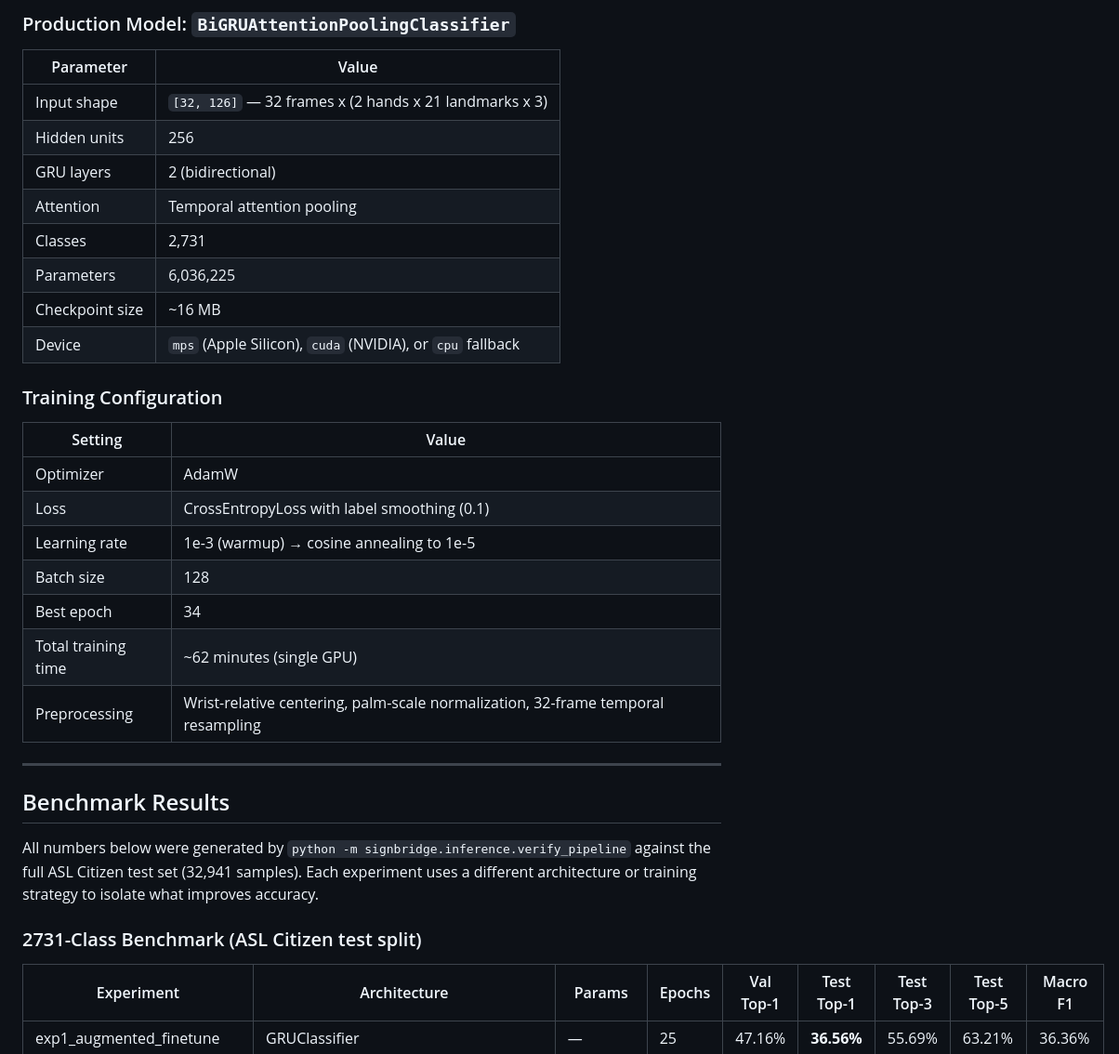
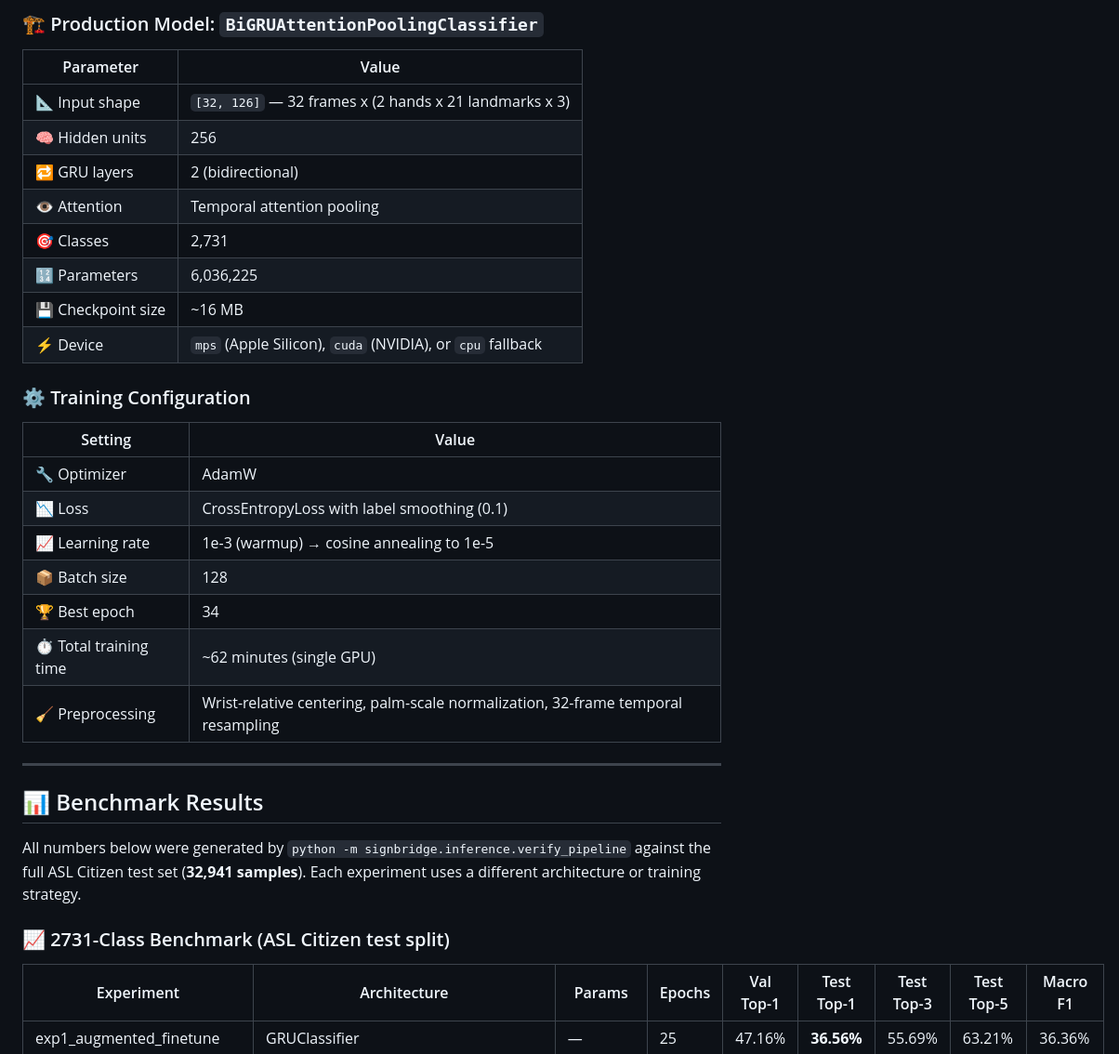
Before and after one commit to swastikparmar987/signbridge, a Markdown page: README.md, the part around one of its changes. Shown at 93% size. Drawn GitHub-style.

````diff
--- a/README.md
+++ b/README.md
@@ -82,37 +84,37 @@ Softmax ──► Ranked Gloss Predictions (Top-1 / Top-5)
 ```
 
-### Production Model: `BiGRUAttentionPoolingClassifier`
+### 🏗️ Production Model: `BiGRUAttentionPoolingClassifier`
 
 | Parameter | Value |
 |---|---|
-| Input shape | `[32, 126]` — 32 frames x (2 hands x 21 landmarks x 3) |
-| Hidden units | 256 |
-| GRU layers | 2 (bidirectional) |
-| Attention | Temporal attention pooling |
-| Classes | 2,731 |
-| Parameters | 6,036,225 |
-| Checkpoint size | ~16 MB |
-| Device | `mps` (Apple Silicon), `cuda` (NVIDIA), or `cpu` fallback |
+| 📐 Input shape | `[32, 126]` — 32 frames x (2 hands x 21 landmarks x 3) |
+| 🧠 Hidden units | 256 |
+| 🔁 GRU layers | 2 (bidirectional) |
+| 👁️ Attention | Temporal attention pooling |
+| 🎯 Classes | 2,731 |
+| 🔢 Parameters | 6,036,225 |
+| 💾 Checkpoint size | ~16 MB |
+| ⚡ Device | `mps` (Apple Silicon), `cuda` (NVIDIA), or `cpu` fallback |
 
-### Training Configuration
+### ⚙️ Training Configuration
 
 | Setting | Value |
 |---|---|
-| Optimizer | AdamW |
-| Loss | CrossEntropyLoss with label smoothing (0.1) |
-| Learning rate | 1e-3 (warmup) → cosine annealing to 1e-5 |
-| Batch size | 128 |
-| Best epoch | 34 |
-| Total training time | ~62 minutes (single GPU) |
-| Preprocessing | Wrist-relative centering, palm-scale normalization, 32-frame temporal resampling |
+| 🔧 Optimizer | AdamW |
+| 📉 Loss | CrossEntropyLoss with label smoothing (0.1) |
+| 📈 Learning rate | 1e-3 (warmup) → cosine annealing to 1e-5 |
+| 📦 Batch size | 128 |
+| 🏆 Best epoch | 34 |
+| ⏱️ Total training time | ~62 minutes (single GPU) |
+| 🧹 Preprocessing | Wrist-relative centering, palm-scale normalization, 32-frame temporal resampling |
 
 ---
 
-## Benchmark Results
+## 📊 Benchmark Results
 
-All numbers below were generated by `python -m signbridge.inference.verify_pipeline` against the full ASL Citizen test set (32,941 samples). Each experiment uses a different architecture or training strategy to isolate what improves accuracy.
+All numbers below were generated by `python -m signbridge.inference.verify_pipeline` against the full ASL Citizen test set (**32,941 samples**). Each experiment uses a different architecture or training strategy.
 
-### 2731-Class Benchmark (ASL Citizen test split)
+### 📈 2731-Class Benchmark (ASL Citizen test split)
 
 | Experiment | Architecture | Params | Epochs | Val Top-1 | Test Top-1 | Test Top-3 | Test Top-5 | Macro F1 |
 |---|---|---|---|---|---|---|---|---|
````
Also changed, not shown: other parts of README.md (+68 -64 lines).
